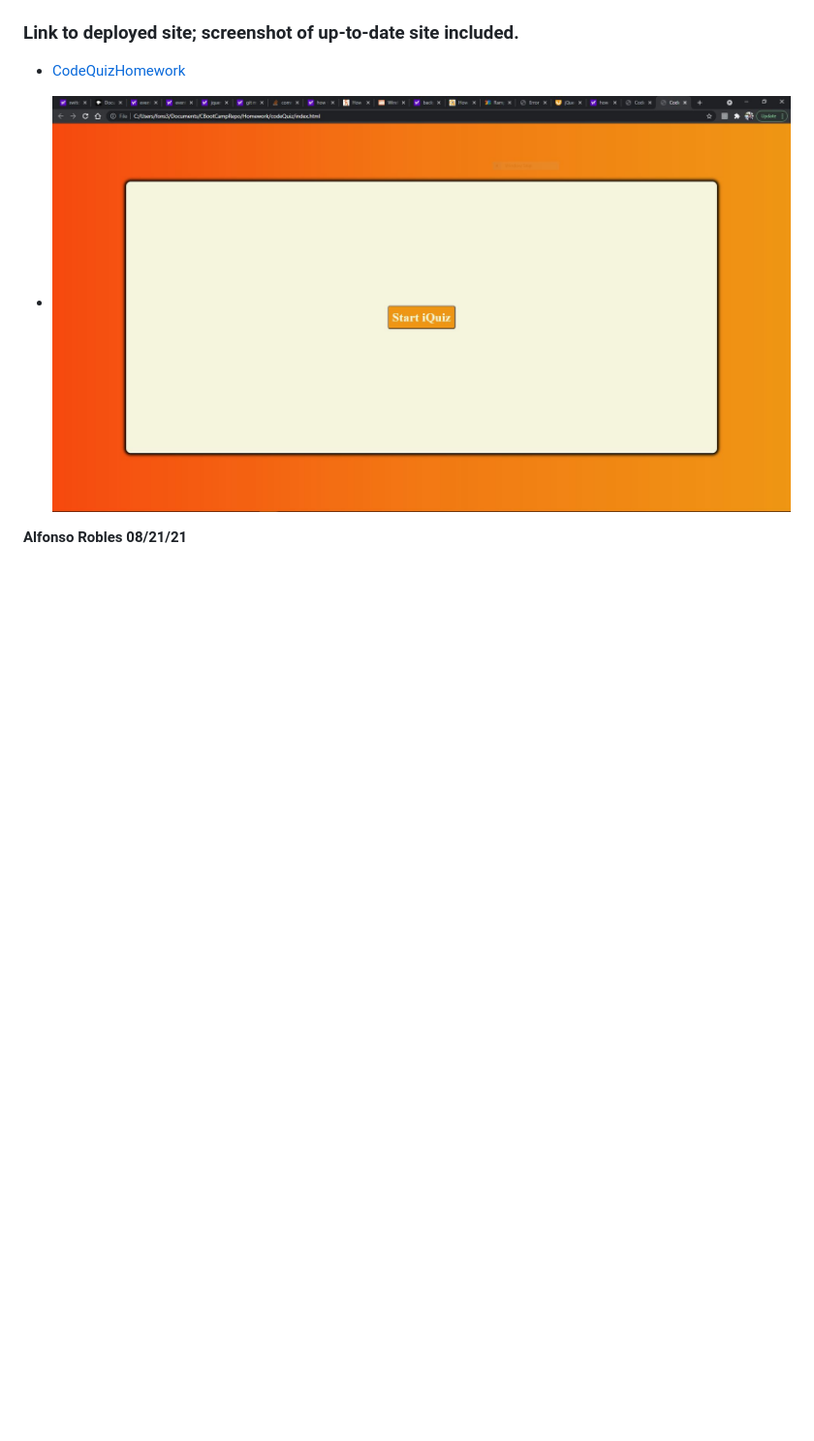
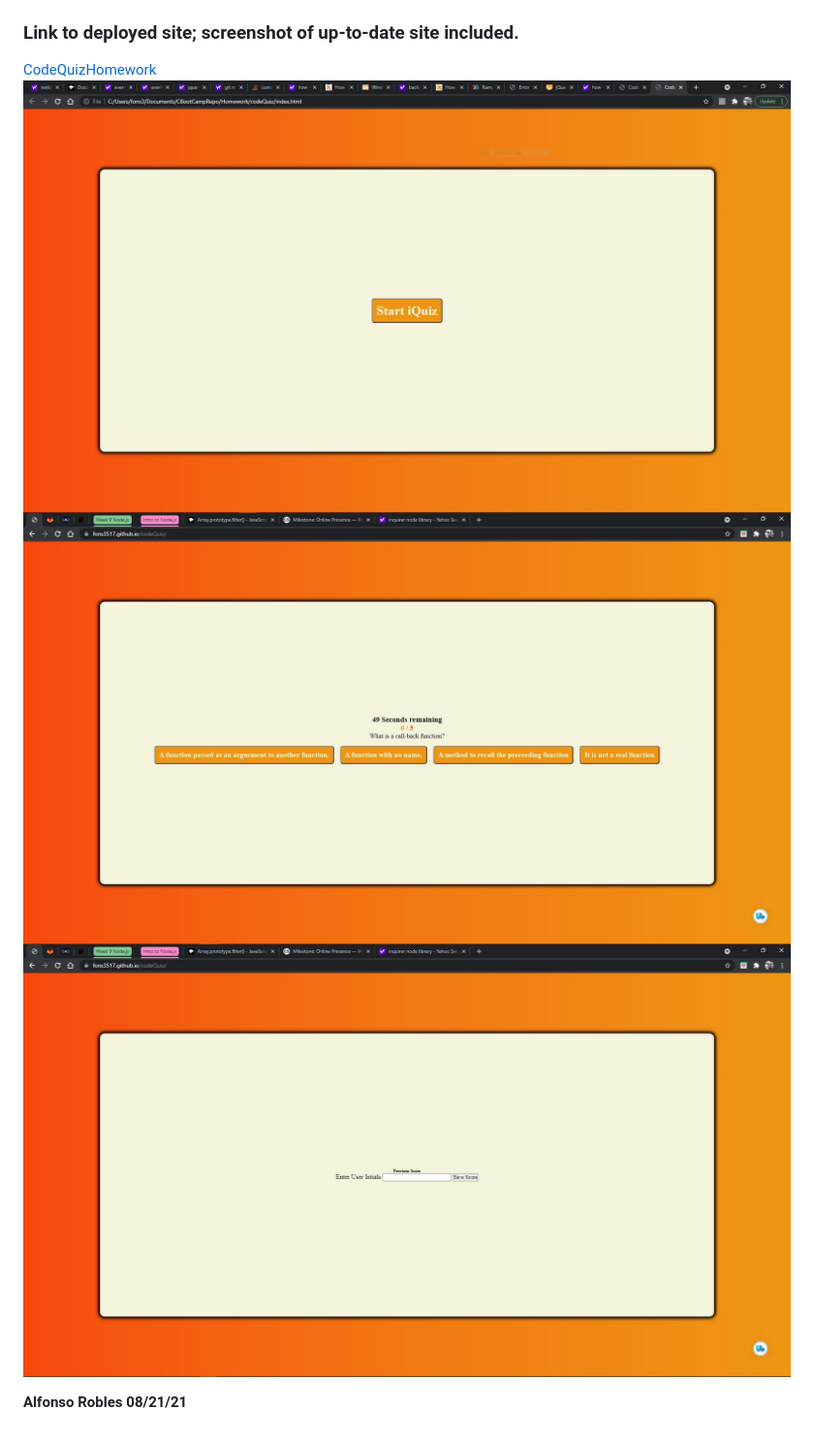
Before and after one commit to fons3517/codeQuiz, a Markdown page: README.md, the part around the change. Shown: that part at 97% size. GitHub-like rendering; pictures changed too: CodeiQuiz2.JPG (added), CodeiQuiz3.JPG (added); blank space fills up the shorter version.

Commit message:
updated readme file with new screenshots

```diff
--- a/README.md
+++ b/README.md
@@ -8,8 +8,9 @@
 
 ### Link to deployed site; screenshot of up-to-date site included.
 
-* [CodeQuizHomework](https://fons3517.github.io/codeQuiz/)
-
-* ![Screenshot of CodeiQuiz](./codeiQuiz.JPG)
+[CodeQuizHomework](https://fons3517.github.io/codeQuiz/)
+![Screenshot of CodeiQuiz](./codeiQuiz.JPG)
+![Screenshot 2](./CodeiQuiz2.JPG)
+![Screenshot 3](./CodeiQuiz3.JPG)
 
 **Alfonso Robles 08/21/21**
```
